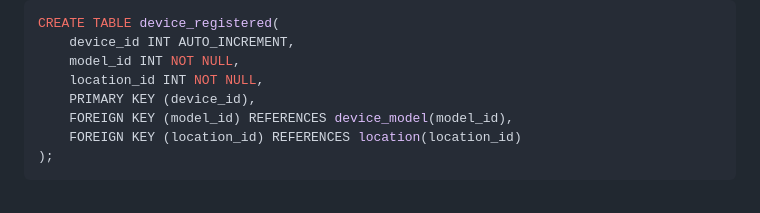
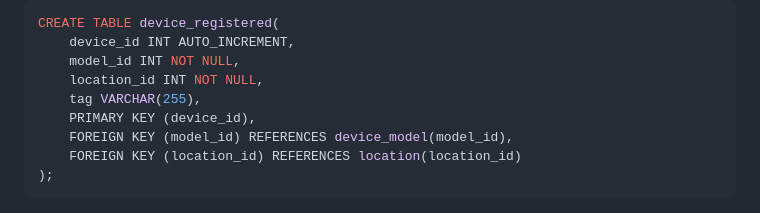
Before and after one commit to Wiliiam-RWL/SHEMS, a Markdown page: part1.md, the part around the change. GitHub-like rendering.

Commit message:
modified device_registered create table, added tag column

```diff
--- a/part1.md
+++ b/part1.md
@@ -113,6 +113,7 @@ CREATE TABLE device_registered(
     device_id INT AUTO_INCREMENT,
     model_id INT NOT NULL,
     location_id INT NOT NULL,
+    tag VARCHAR(255),
     PRIMARY KEY (device_id),
     FOREIGN KEY (model_id) REFERENCES device_model(model_id),
     FOREIGN KEY (location_id) REFERENCES location(location_id)
```
